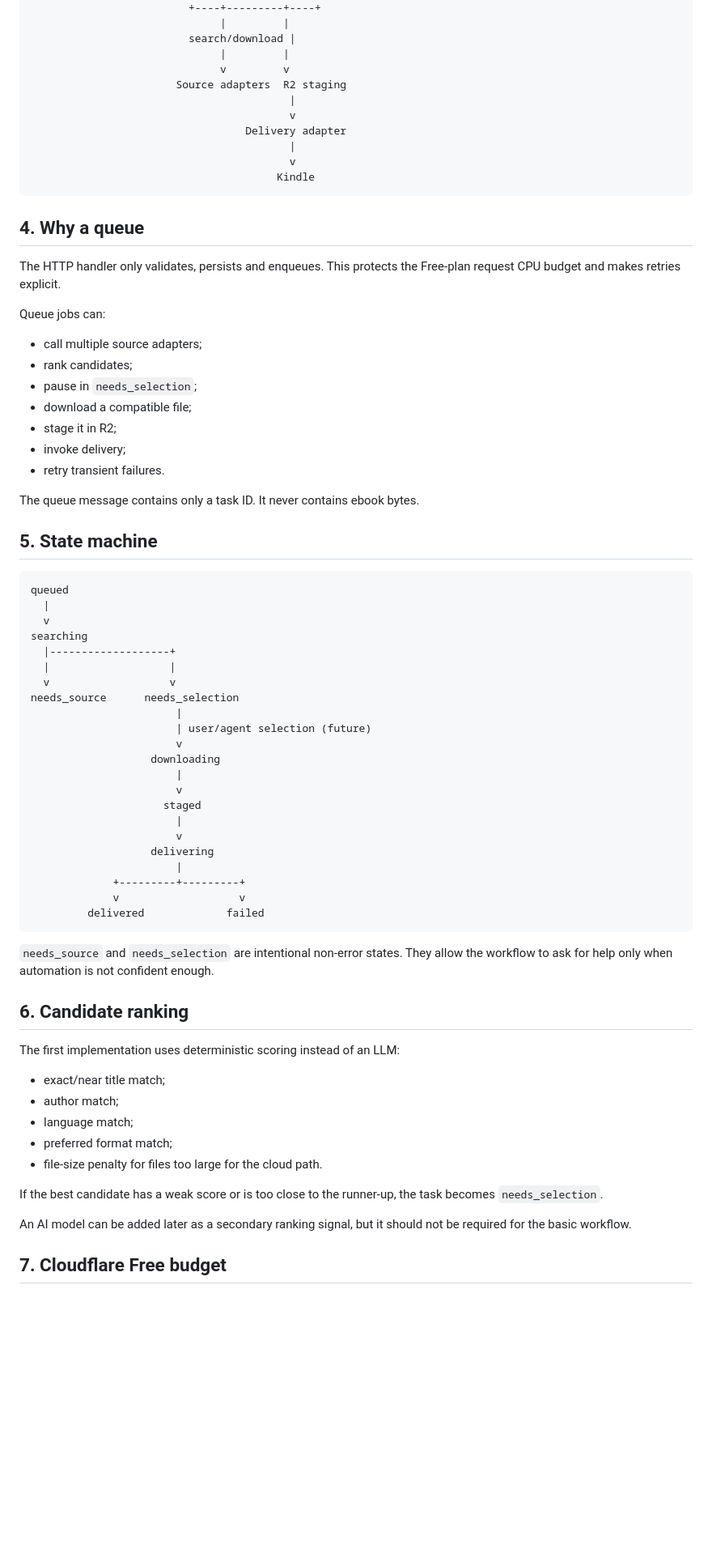
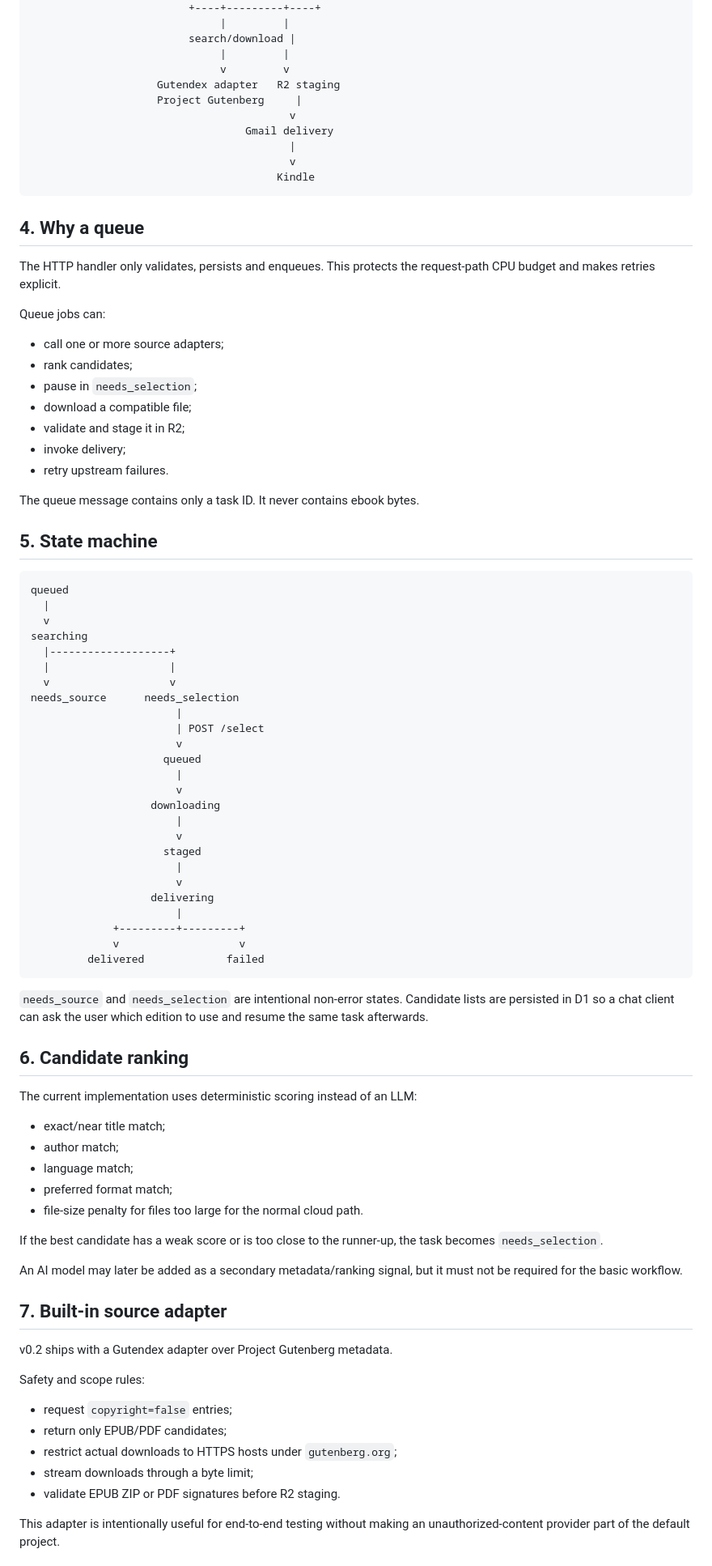
Before and after one commit to Felix8686/book-to-kindle, a Markdown page: docs/ARCHITECTURE.md, the part around one of its changes. Shown at 81% size. Rendered like a GitHub page; blank space fills up the shorter version.

````diff
--- a/docs/ARCHITECTURE.md
+++ b/docs/ARCHITECTURE.md
@@ -44,10 +45,10 @@ Other clients -------->|                       |
                          search/download |
                               |         |
                               v         v
-                       Source adapters  R2 staging
-                                         |
+                    Gutendex adapter   R2 staging
+                    Project Gutenberg     |
                                          v
-                                  Delivery adapter
+                                  Gmail delivery
                                          |
                                          v
                                        Kindle
@@ -55,17 +56,17 @@ Other clients -------->|                       |
 
 ## 4. Why a queue
 
-The HTTP handler only validates, persists and enqueues. This protects the Free-plan request CPU budget and makes retries explicit.
+The HTTP handler only validates, persists and enqueues. This protects the request-path CPU budget and makes retries explicit.
 
 Queue jobs can:
 
-- call multiple source adapters;
+- call one or more source adapters;
 - rank candidates;
 - pause in `needs_selection`;
 - download a compatible file;
-- stage it in R2;
+- validate and stage it in R2;
 - invoke delivery;
-- retry transient failures.
+- retry upstream failures.
 
 The queue message contains only a task ID. It never contains ebook bytes.
 
@@ -81,7 +82,10 @@ searching
   v                   v
 needs_source      needs_selection
                        |
-                       | user/agent selection (future)
+                       | POST /select
+                       v
+                     queued
+                       |
                        v
                    downloading
                        |
@@ -96,20 +100,33 @@ needs_source      needs_selection
          delivered             failed
 ```
 
-`needs_source` and `needs_selection` are intentional non-error states. They allow the workflow to ask for help only when automation is not confident enough.
+`needs_source` and `needs_selection` are intentional non-error states. Candidate lists are persisted in D1 so a chat client can ask the user which edition to use and resume the same task afterwards.
 
 ## 6. Candidate ranking
 
-The first implementation uses deterministic scoring instead of an LLM:
+The current implementation uses deterministic scoring instead of an LLM:
 
 - exact/near title match;
 - author match;
 - language match;
 - preferred format match;
-- file-size penalty for files too large for the cloud path.
+- file-size penalty for files too large for the normal cloud path.
 
 If the best candidate has a weak score or is too close to the runner-up, the task becomes `needs_selection`.
 
-An AI model can be added later as a secondary ranking signal, but it should not be required for the basic workflow.
+An AI model may later be added as a secondary metadata/ranking signal, but it must not be required for the basic workflow.
 
-## 7. Cloudflare Free budget
+## 7. Built-in source adapter
+
+v0.2 ships with a Gutendex adapter over Project Gutenberg metadata.
+
+Safety and scope rules:
+
+- request `copyright=false` entries;
+- return only EPUB/PDF candidates;
+- restrict actual downloads to HTTPS hosts under `gutenberg.org`;
+- stream downloads through a byte limit;
+- validate EPUB ZIP or PDF signatures before R2 staging.
+
+This adapter is intentionally useful for end-to-end testing without making an unauthorized-content provider part of the default project.
+
````
Also changed, not shown: other parts of docs/ARCHITECTURE.md (+49 -32 lines).
